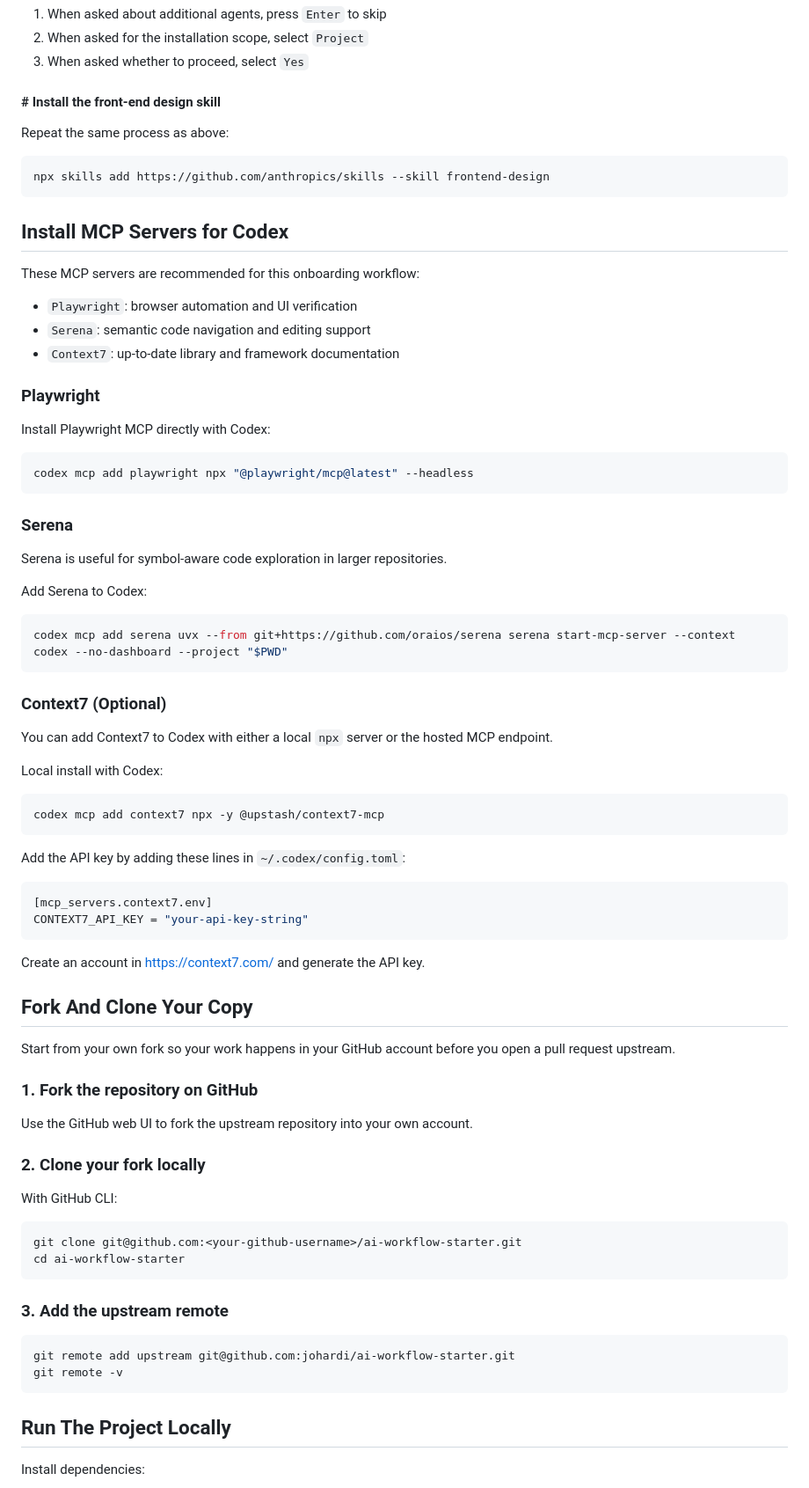
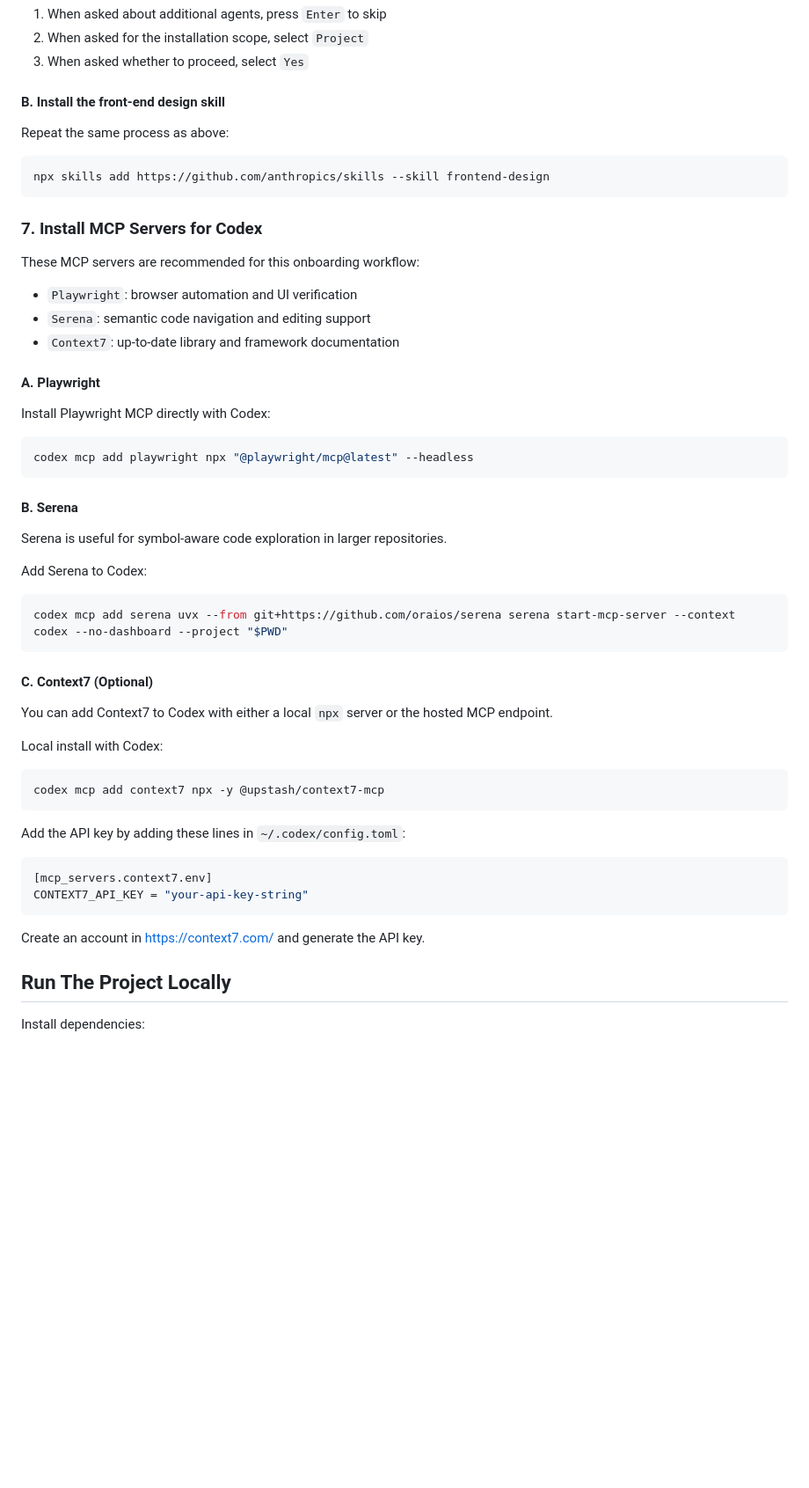
Before and after one commit to johardi/ai-workflow-starter, a Markdown page: README.md, the part around one of its changes. Shown at 88% size. Drawn GitHub-style; blank space fills up the shorter version.

Commit message:
chore: Update README
Updated the README to clarify the forking and cloning process, and reorganized sections for better flow.

````diff
--- a/README.md
+++ b/README.md
@@ -99,7 +123,7 @@ For each skill install, use the same prompt flow:
 2. When asked for the installation scope, select `Project`
 3. When asked whether to proceed, select `Yes`
 
-#### # Install the front-end design skill
+#### B. Install the front-end design skill
 
 Repeat the same process as above:
 
@@ -107,7 +131,7 @@ Repeat the same process as above:
 npx skills add https://github.com/anthropics/skills --skill frontend-design
 ```
 
-## Install MCP Servers for Codex
+### 7. Install MCP Servers for Codex
 
 These MCP servers are recommended for this onboarding workflow:
 
@@ -115,7 +139,7 @@ These MCP servers are recommended for this onboarding workflow:
 - `Serena`: semantic code navigation and editing support
 - `Context7`: up-to-date library and framework documentation
 
-### Playwright
+#### A. Playwright
 
 Install Playwright MCP directly with Codex:
 
@@ -123,7 +147,7 @@ Install Playwright MCP directly with Codex:
 codex mcp add playwright npx "@playwright/mcp@latest" --headless
 ```
 
-### Serena
+#### B. Serena
 
 Serena is useful for symbol-aware code exploration in larger repositories.
 
@@ -133,7 +157,7 @@ Add Serena to Codex:
 codex mcp add serena uvx --from git+https://github.com/oraios/serena serena start-mcp-server --context codex --no-dashboard --project "$PWD"
 ```
 
-### Context7 (Optional)
+#### C. Context7 (Optional)
 
 You can add Context7 to Codex with either a local `npx` server or the hosted MCP endpoint.
 
@@ -151,30 +175,6 @@ CONTEXT7_API_KEY = "your-api-key-string"
 ```
 
 Create an account in https://context7.com/ and generate the API key.
-
-## Fork And Clone Your Copy
-
-Start from your own fork so your work happens in your GitHub account before you open a pull request upstream.
-
-### 1. Fork the repository on GitHub
-
-Use the GitHub web UI to fork the upstream repository into your own account.
-
-### 2. Clone your fork locally
-
-With GitHub CLI:
-
-```bash
-git clone git@github.com:<your-github-username>/ai-workflow-starter.git
-cd ai-workflow-starter
-```
-
-### 3. Add the upstream remote
-
-```bash
-git remote add upstream git@github.com:johardi/ai-workflow-starter.git
-git remote -v
-```
 
 ## Run The Project Locally
 
````
Also changed, not shown: other parts of README.md (+27 -3 lines).
